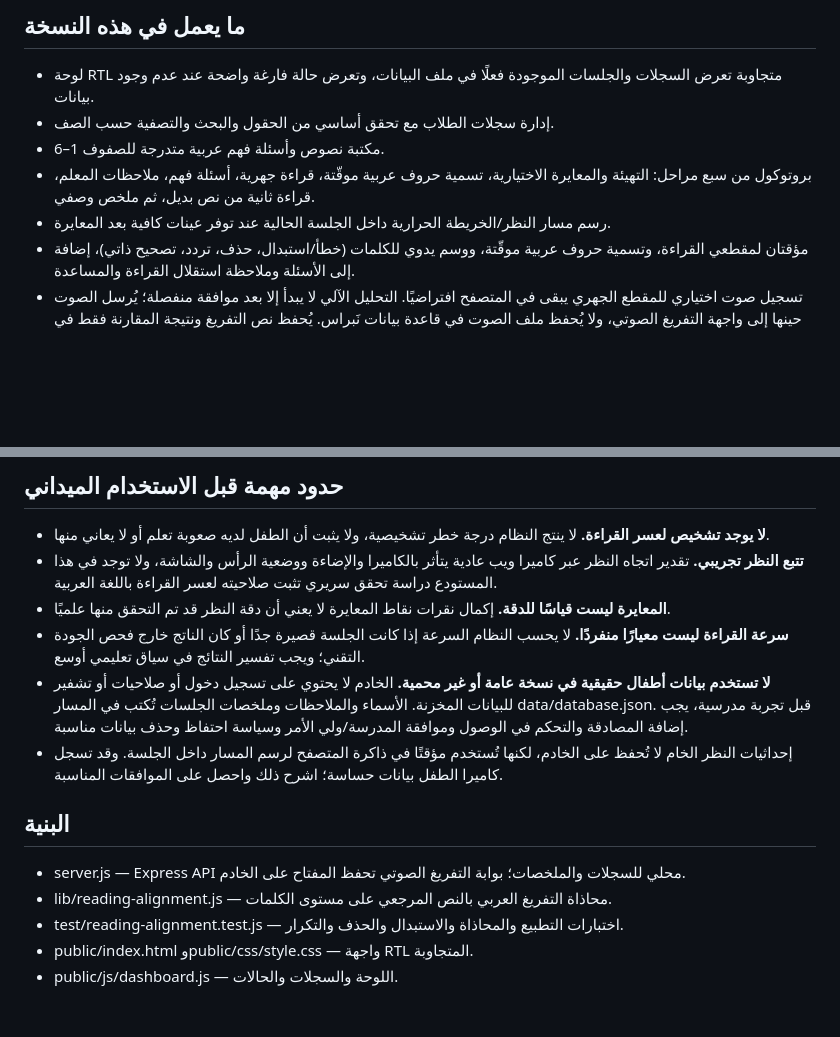
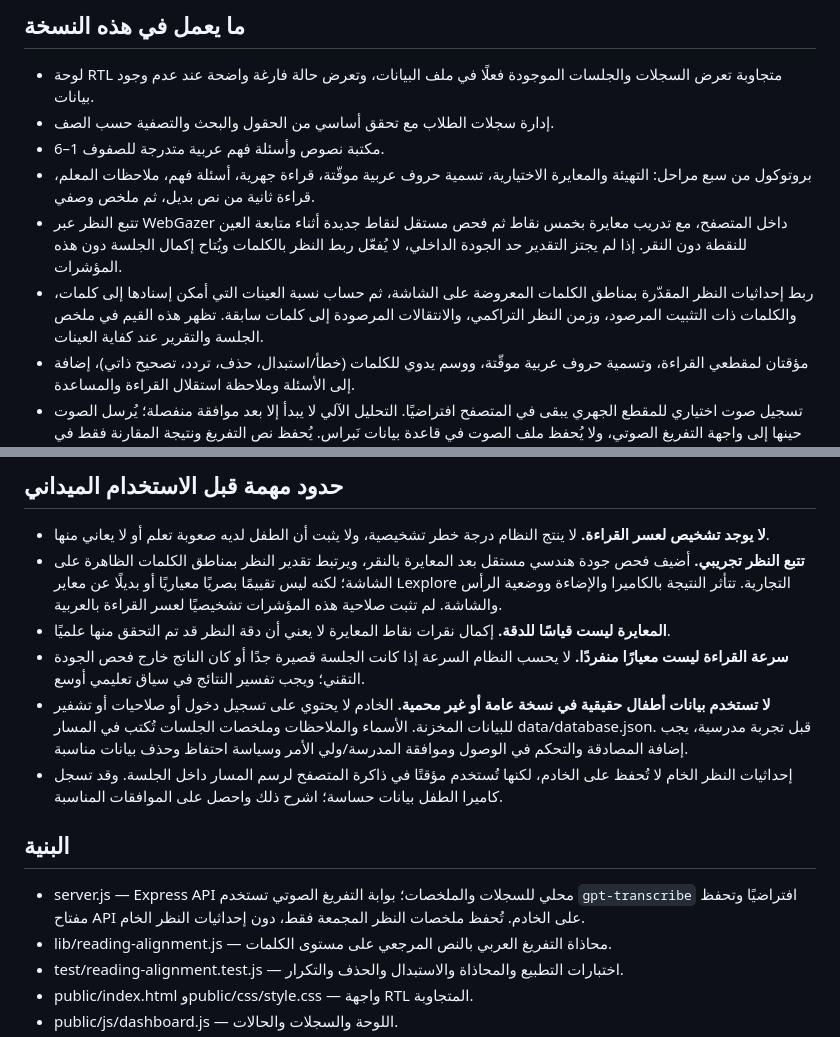
Before and after one commit to DeshaDev/arabic-reading-assessment, a Markdown page: README.md, 2 parts joined by grey strips. Rendered like a GitHub page; blank space fills up the shorter version.

Commit message:
Document gaze-to-word mapping, independent calibration check, and current transcription model

```diff
--- a/README.md
+++ b/README.md
@@ -8,7 +8,8 @@
 - إدارة سجلات الطلاب مع تحقق أساسي من الحقول والبحث والتصفية حسب الصف.
 - مكتبة نصوص وأسئلة فهم عربية متدرجة للصفوف 1–6.
 - بروتوكول من سبع مراحل: التهيئة والمعايرة الاختيارية، تسمية حروف عربية موقّتة، قراءة جهرية، أسئلة فهم، ملاحظات المعلم، قراءة ثانية من نص بديل، ثم ملخص وصفي.
-- رسم مسار النظر/الخريطة الحرارية داخل الجلسة الحالية عند توفر عينات كافية بعد المعايرة.
+- تتبع النظر عبر WebGazer داخل المتصفح، مع تدريب معايرة بخمس نقاط ثم فحص مستقل لنقاط جديدة أثناء متابعة العين للنقطة دون النقر. إذا لم يجتز التقدير حد الجودة الداخلي، لا يُفعّل ربط النظر بالكلمات ويُتاح إكمال الجلسة دون هذه المؤشرات.
+- ربط إحداثيات النظر المقدّرة بمناطق الكلمات المعروضة على الشاشة، ثم حساب نسبة العينات التي أمكن إسنادها إلى كلمات، والكلمات ذات التثبيت المرصود، وزمن النظر التراكمي، والانتقالات المرصودة إلى كلمات سابقة. تظهر هذه القيم في ملخص الجلسة والتقرير عند كفاية العينات.
 - مؤقتان لمقطعي القراءة، وتسمية حروف عربية موقّتة، ووسم يدوي للكلمات (خطأ/استبدال، حذف، تردد، تصحيح ذاتي)، إضافة إلى الأسئلة وملاحظة استقلال القراءة والمساعدة.
 - تسجيل صوت اختياري للمقطع الجهري يبقى في المتصفح افتراضيًا. التحليل الآلي لا يبدأ إلا بعد موافقة منفصلة؛ يُرسل الصوت حينها إلى واجهة التفريغ الصوتي، ولا يُحفظ ملف الصوت في قاعدة بيانات نَبراس. يُحفظ نص التفريغ ونتيجة المقارنة فقط في ملف قاعدة بيانات نَبراس على الخادم، ولا تُحفظ بايتات الصوت فيه.
 - تقرير قابل للطباعة أو الحفظ بصيغة PDF، بلغة لا تصف الطفل بأنه مصاب بعسر القراءة.
@@ -88,7 +89,7 @@ npm start
 ## حدود مهمة قبل الاستخدام الميداني
 
 - **لا يوجد تشخيص لعسر القراءة.** لا ينتج النظام درجة خطر تشخيصية، ولا يثبت أن الطفل لديه صعوبة تعلم أو لا يعاني منها.
-- **تتبع النظر تجريبي.** تقدير اتجاه النظر عبر كاميرا ويب عادية يتأثر بالكاميرا والإضاءة ووضعية الرأس والشاشة، ولا توجد في هذا المستودع دراسة تحقق سريري تثبت صلاحيته لعسر القراءة باللغة العربية.
+- **تتبع النظر تجريبي.** أضيف فحص جودة هندسي مستقل بعد المعايرة بالنقر، ويرتبط تقدير النظر بمناطق الكلمات الظاهرة على الشاشة؛ لكنه ليس تقييمًا بصريًا معياريًا أو بديلًا عن معاير Lexplore التجارية. تتأثر النتيجة بالكاميرا والإضاءة ووضعية الرأس والشاشة. لم تثبت صلاحية هذه المؤشرات تشخيصيًا لعسر القراءة بالعربية.
 - **المعايرة ليست قياسًا للدقة.** إكمال نقرات نقاط المعايرة لا يعني أن دقة النظر قد تم التحقق منها علميًا.
 - **سرعة القراءة ليست معيارًا منفردًا.** لا يحسب النظام السرعة إذا كانت الجلسة قصيرة جدًا أو كان الناتج خارج فحص الجودة التقني؛ ويجب تفسير النتائج في سياق تعليمي أوسع.
 - **لا تستخدم بيانات أطفال حقيقية في نسخة عامة أو غير محمية.** الخادم لا يحتوي على تسجيل دخول أو صلاحيات أو تشفير للبيانات المخزنة. الأسماء والملاحظات وملخصات الجلسات تُكتب في المسار data/database.json. قبل تجربة مدرسية، يجب إضافة المصادقة والتحكم في الوصول وموافقة المدرسة/ولي الأمر وسياسة احتفاظ وحذف بيانات مناسبة.
@@ -96,7 +97,7 @@ npm start
 
 ## البنية
 
-- server.js — Express API محلي للسجلات والملخصات؛ بوابة التفريغ الصوتي تحفظ المفتاح على الخادم.
+- server.js — Express API محلي للسجلات والملخصات؛ بوابة التفريغ الصوتي تستخدم `gpt-transcribe` افتراضيًا وتحفظ مفتاح API على الخادم. تُحفظ ملخصات النظر المجمعة فقط، دون إحداثيات النظر الخام.
 - lib/reading-alignment.js — محاذاة التفريغ العربي بالنص المرجعي على مستوى الكلمات.
 - test/reading-alignment.test.js — اختبارات التطبيع والمحاذاة والاستبدال والحذف والتكرار.
 - public/index.html وpublic/css/style.css — واجهة RTL المتجاوبة.
```
